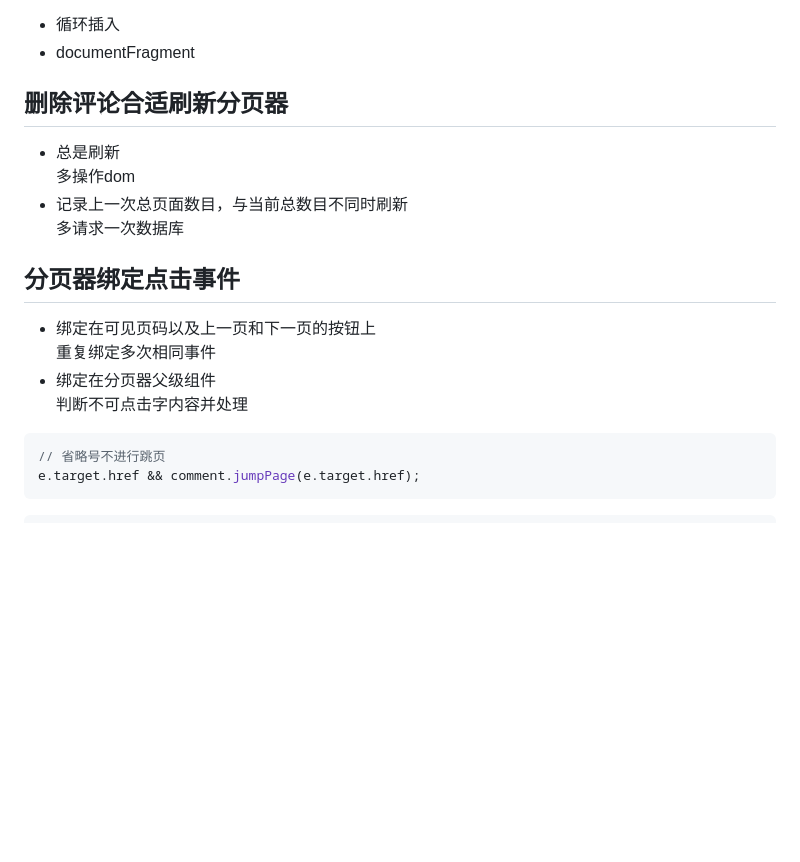
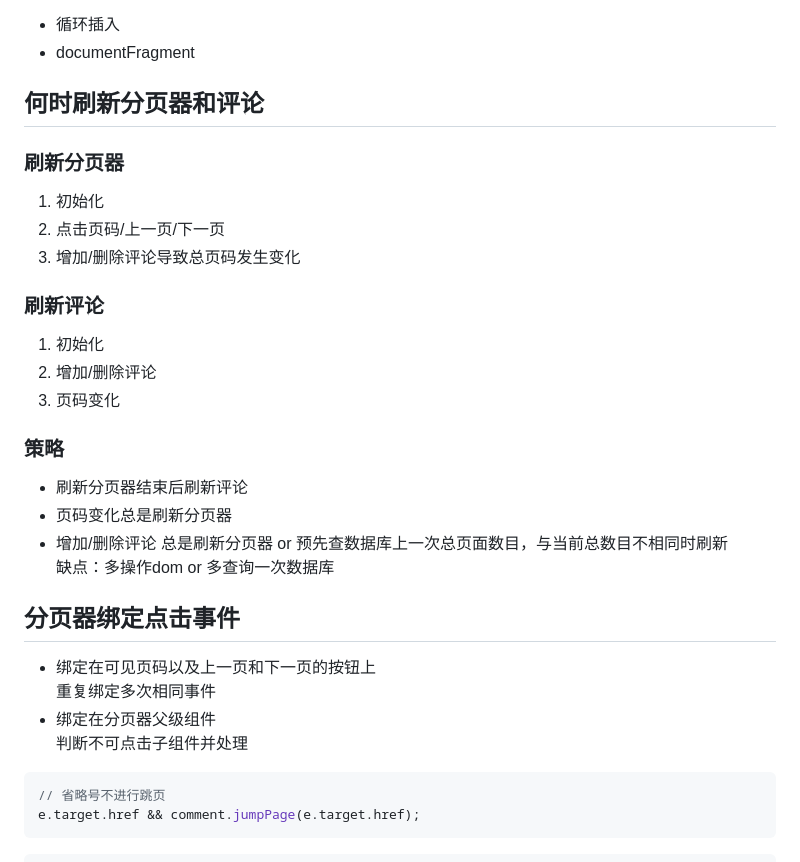
Before and after one commit to xiaobaiha/comment-module, a Markdown page: src/record.md, the part around the change printed below. Rendered like a GitHub page; blank space fills up the shorter version.

````diff
--- a/src/record.md
+++ b/src/record.md
@@ -20,19 +27,27 @@ var userAvatar = document.querySelector(".m-reply .w-avatar img");
 - 循环插入
 - documentFragment
 
-## 删除评论合适刷新分页器
-
-- 总是刷新
-多操作dom
-- 记录上一次总页面数目，与当前总数目不同时刷新
-多请求一次数据库
+## 何时刷新分页器和评论
+### 刷新分页器
+1. 初始化
+2. 点击页码/上一页/下一页
+3. 增加/删除评论导致总页码发生变化
+### 刷新评论
+1. 初始化
+2. 增加/删除评论
+3. 页码变化
+### 策略
+- 刷新分页器结束后刷新评论
+- 页码变化总是刷新分页器
+- 增加/删除评论 总是刷新分页器 or 预先查数据库上一次总页面数目，与当前总数目不相同时刷新
+缺点：多操作dom or 多查询一次数据库
 
 ## 分页器绑定点击事件
 
 - 绑定在可见页码以及上一页和下一页的按钮上
 重复绑定多次相同事件
 - 绑定在分页器父级组件
-判断不可点击字内容并处理
+判断不可点击子组件并处理
 ```javascript
 // 省略号不进行跳页
 e.target.href && comment.jumpPage(e.target.href);
````
Also changed, not shown: other parts of src/record.md (+10 -3 lines), src/img/comment.png (added), 1 other file.
